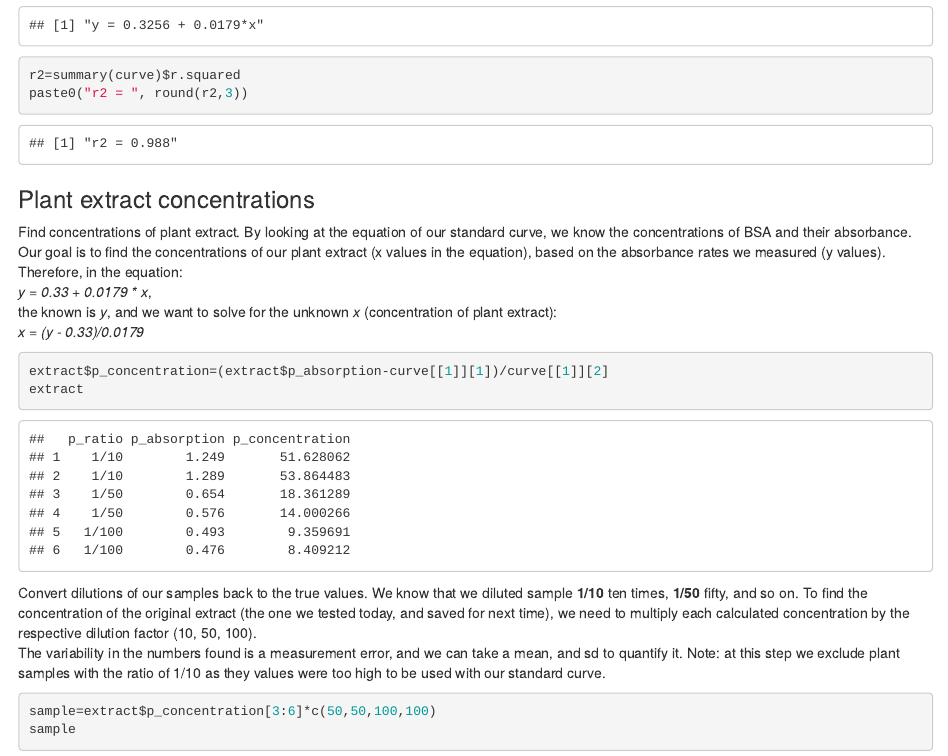
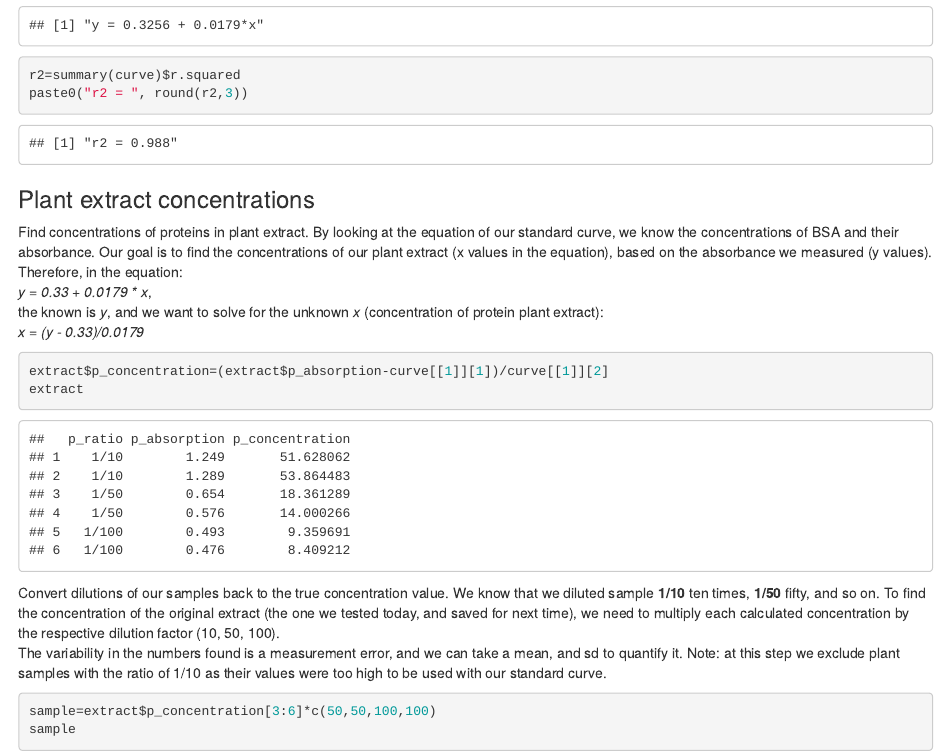
Before and after one commit to andriizayac/PlantPhys, an R Markdown document (Spectrophotometry.Rmd): the page in a window 1100 px wide, from 1030 px down. The pictures show the output file Spectrophotometry.html that the author committed with the source, opened offline.

Commit message:
typos etc

````diff
--- a/Spectrophotometry.Rmd
+++ b/Spectrophotometry.Rmd
@@ -38,10 +38,10 @@ paste0("r2 = ", round(r2,3))
 
 ### Plant extract concentrations
 
-Find concentrations of plant extract. By looking at the equation of our standard curve, we know the concentrations of BSA and their absorbance. Our goal is to find the concentrations of our plant extract (x values in the equation), based on the absorbance rates we measured (y values).
+Find concentrations of proteins in plant extract. By looking at the equation of our standard curve, we know the concentrations of BSA and their absorbance. Our goal is to find the concentrations of our plant extract (x values in the equation), based on the absorbance we measured (y values).
 Therefore, in the equation:
 _y = 0.33 + 0.0179 * x_,
-the known is _y_, and we want to solve for the unknown _x_ (concentration of plant extract):
+the known is _y_, and we want to solve for the unknown _x_ (concentration of protein plant extract):
 _x = (y - 0.33)/0.0179_
 ```{r}
 extract$p_concentration=(extract$p_absorption-curve[[1]][1])/curve[[1]][2]
@@ -49,10 +49,10 @@ extract
 ```
 
 
-Convert dilutions of our samples back to the true values.
+Convert dilutions of our samples back to the true concentration value.
 We know that we diluted sample **1/10** ten times, **1/50** fifty, and so on. To find the concentration of the original extract (the one we tested today, and saved for next time), we need to multiply each calculated concentration by the respective dilution factor (10, 50, 100).
 The variability in the numbers found is a measurement error, and we can take a mean, and sd to quantify it.
-Note: at this step we exclude plant samples with the ratio of 1/10 as they values were too high to be used with our standard curve.
+Note: at this step we exclude plant samples with the ratio of 1/10 as their values were too high to be used with our standard curve.
 ```{r}
 sample=extract$p_concentration[3:6]*c(50,50,100,100)
 sample
````
Also changed, not shown: Spectrophotometry.html, Spectrophotometry.pdf (added).
